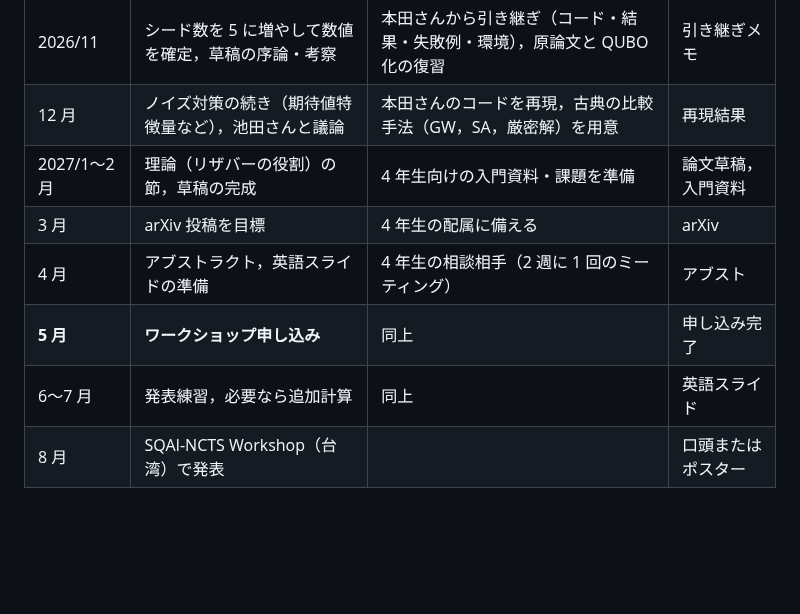
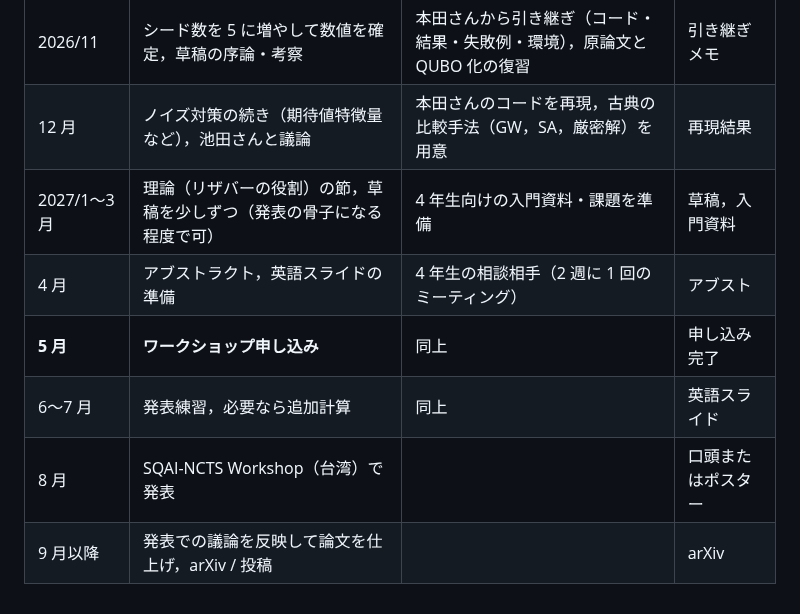
Before and after one commit to keisuke58/quantum-computing-intro, a Markdown page: docs/qpinn_next_plan.md, the part around the change. Drawn GitHub-style; blank space fills up the shorter version.

Commit message:
Roadmap: move arXiv submission to after the workshop
Co-Authored-By: Claude Opus 5.5 <noreply@anthropic.com>
Claude-Session: https://claude.ai/code/session_01Mev6h9296AsUnBPs6GriHb

```diff
--- a/docs/qpinn_next_plan.md
+++ b/docs/qpinn_next_plan.md
@@ -395,9 +395,9 @@ TSV 周期配列・CFRP 単位セル・エネルギー形のノイズ対策は 1
 |---|---|---|---|
 | 2026/11 | シード数を 5 に増やして数値を確定，草稿の序論・考察 | 本田さんから引き継ぎ（コード・結果・失敗例・環境），原論文と QUBO 化の復習 | 引き継ぎメモ |
 | 12 月 | ノイズ対策の続き（期待値特徴量など），池田さんと議論 | 本田さんのコードを再現，古典の比較手法（GW，SA，厳密解）を用意 | 再現結果 |
-| 2027/1〜2 月 | 理論（リザバーの役割）の節，草稿の完成 | 4 年生向けの入門資料・課題を準備 | 論文草稿，入門資料 |
-| 3 月 | arXiv 投稿を目標 | 4 年生の配属に備える | arXiv |
+| 2027/1〜3 月 | 理論（リザバーの役割）の節，草稿を少しずつ（発表の骨子になる程度で可） | 4 年生向けの入門資料・課題を準備 | 草稿，入門資料 |
 | 4 月 | アブストラクト，英語スライドの準備 | 4 年生の相談相手（2 週に 1 回のミーティング） | アブスト |
 | **5 月** | **ワークショップ申し込み** | 同上 | 申し込み完了 |
 | 6〜7 月 | 発表練習，必要なら追加計算 | 同上 | 英語スライド |
 | 8 月 | SQAI-NCTS Workshop（台湾）で発表 | | 口頭またはポスター |
+| 9 月以降 | 発表での議論を反映して論文を仕上げ，arXiv / 投稿 | | arXiv |
```
